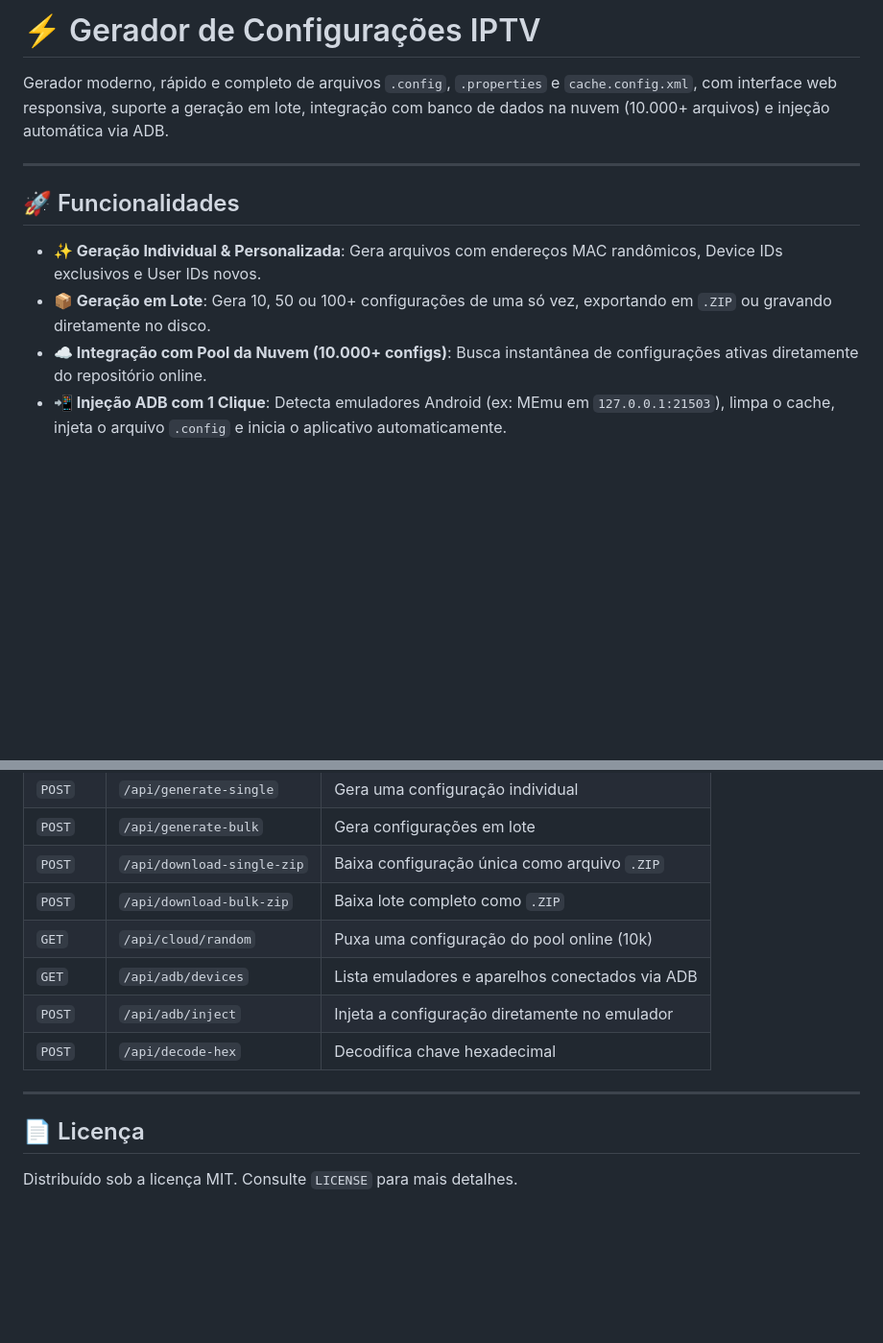
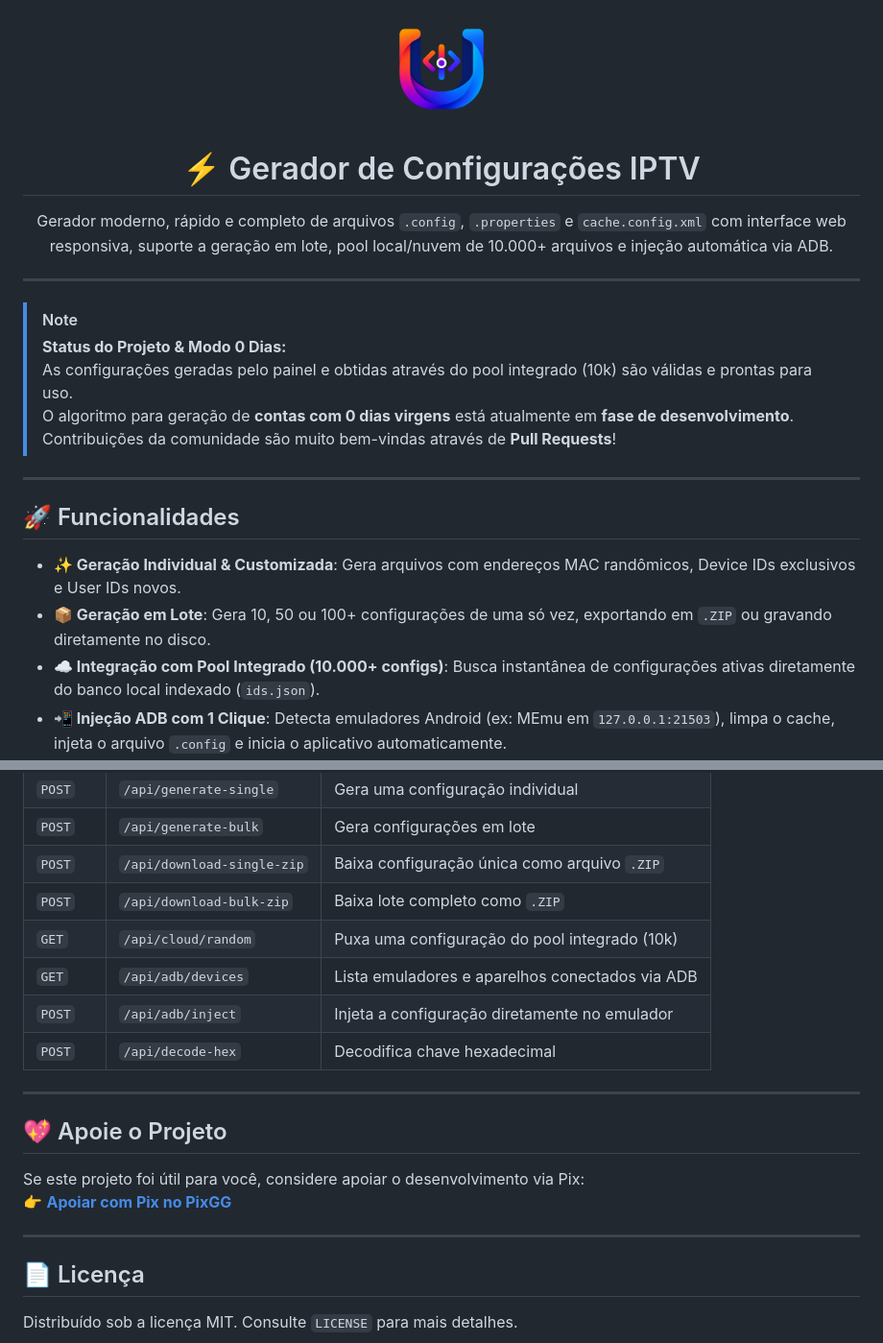
Before and after one commit to renan-portes/config-unitv, a Markdown page: README.md, 2 parts joined by grey strips. Shown at 96% size. GitHub-like rendering; blank space fills up the shorter version.

```diff
--- a/README.md
+++ b/README.md
@@ -1,14 +1,23 @@
-# ⚡ Gerador de Configurações IPTV
+<div align="center">
+  <img src="logo.png" alt="Logo" width="120" style="border-radius: 20px;" />
+  <h1>⚡ Gerador de Configurações IPTV</h1>
+  <p>Gerador moderno, rápido e completo de arquivos <code>.config</code>, <code>.properties</code> e <code>cache.config.xml</code> com interface web responsiva, suporte a geração em lote, pool local/nuvem de 10.000+ arquivos e injeção automática via ADB.</p>
+</div>
 
-Gerador moderno, rápido e completo de arquivos `.config`, `.properties` e `cache.config.xml`, com interface web responsiva, suporte a geração em lote, integração com banco de dados na nuvem (10.000+ arquivos) e injeção automática via ADB.
+---
+
+> [!NOTE]
+> **Status do Projeto & Modo 0 Dias:**
+> As configurações geradas pelo painel e obtidas através do pool integrado (10k) são válidas e prontas para uso.
+> O algoritmo para geração de **contas com 0 dias virgens** está atualmente em **fase de desenvolvimento**. Contribuições da comunidade são muito bem-vindas através de **Pull Requests**!
 
 ---
 
 ## 🚀 Funcionalidades
 
-- **✨ Geração Individual & Personalizada**: Gera arquivos com endereços MAC randômicos, Device IDs exclusivos e User IDs novos.
+- **✨ Geração Individual & Customizada**: Gera arquivos com endereços MAC randômicos, Device IDs exclusivos e User IDs novos.
 - **📦 Geração em Lote**: Gera 10, 50 ou 100+ configurações de uma só vez, exportando em `.ZIP` ou gravando diretamente no disco.
-- **☁️ Integração com Pool da Nuvem (10.000+ configs)**: Busca instantânea de configurações ativas diretamente do repositório online.
+- **☁️ Integração com Pool Integrado (10.000+ configs)**: Busca instantânea de configurações ativas diretamente do banco local indexado (`ids.json`).
 - **📲 Injeção ADB com 1 Clique**: Detecta emuladores Android (ex: MEmu em `127.0.0.1:21503`), limpa o cache, injeta o arquivo `.config` e inicia o aplicativo automaticamente.
 - **🔓 Decodificador Hexadecimal**: Ferramenta embutida para decodificar tokens, Device IDs e chaves criptografadas.
 - **📦 Central de Aplicativos**: Aba dedicada para download direto de versões de aplicativos.
@@ -70,12 +113,18 @@ Acesse no navegador: **`http://localhost:8095`** (ou através do seu IP/Domínio
 | `POST` | `/api/generate-bulk` | Gera configurações em lote |
 | `POST` | `/api/download-single-zip` | Baixa configuração única como arquivo `.ZIP` |
 | `POST` | `/api/download-bulk-zip` | Baixa lote completo como `.ZIP` |
-| `GET` | `/api/cloud/random` | Puxa uma configuração do pool online (10k) |
+| `GET` | `/api/cloud/random` | Puxa uma configuração do pool integrado (10k) |
 | `GET` | `/api/adb/devices` | Lista emuladores e aparelhos conectados via ADB |
 | `POST` | `/api/adb/inject` | Injeta a configuração diretamente no emulador |
 | `POST` | `/api/decode-hex` | Decodifica chave hexadecimal |
 
 ---
 
+## 💖 Apoie o Projeto
+Se este projeto foi útil para você, considere apoiar o desenvolvimento via Pix:
+👉 **[Apoiar com Pix no PixGG](https://pixgg.com.br/rzao)**
+
+---
+
 ## 📄 Licença
 Distribuído sob a licença MIT. Consulte `LICENSE` para mais detalhes.
```
Also changed, not shown: other parts of README.md (+34 -0 lines).
